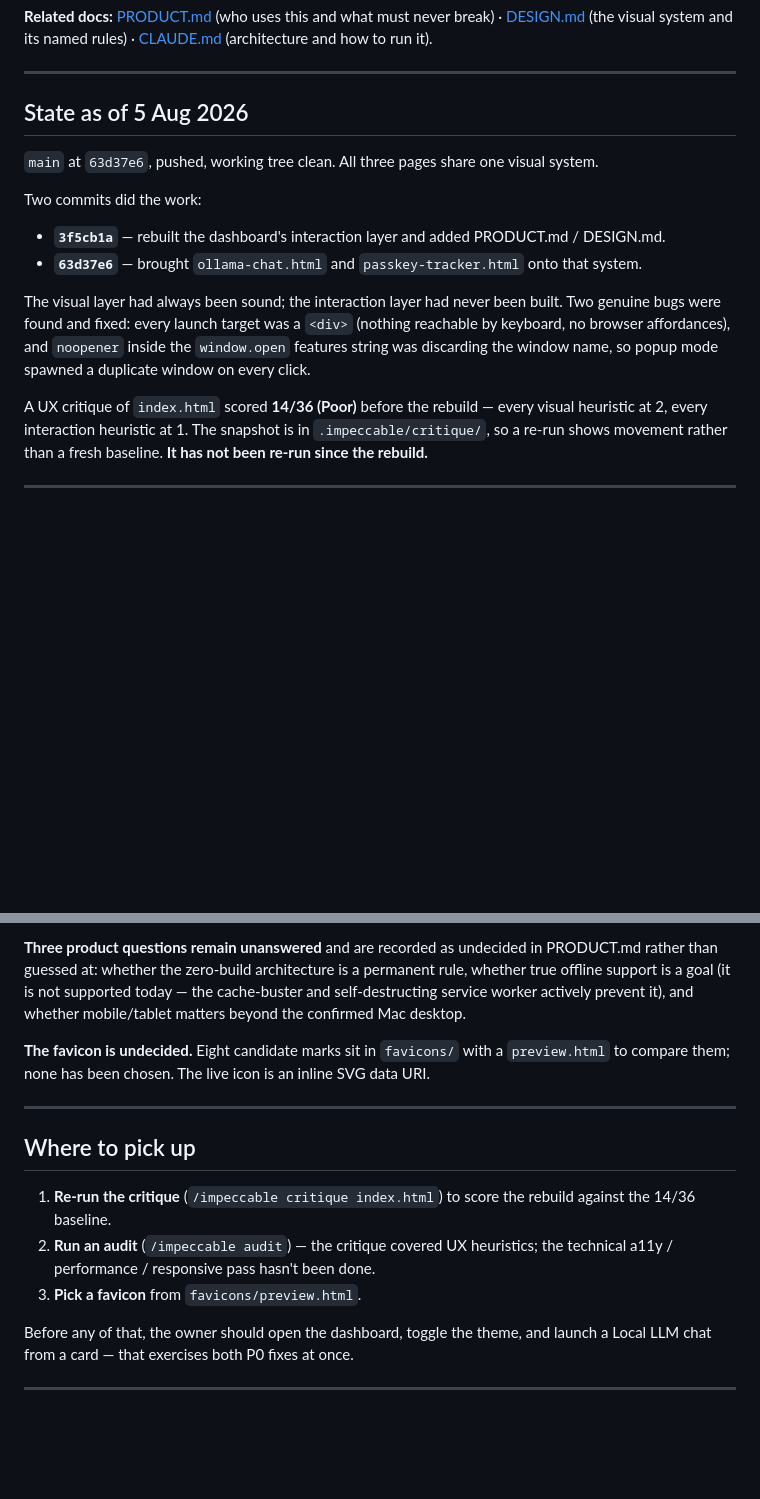
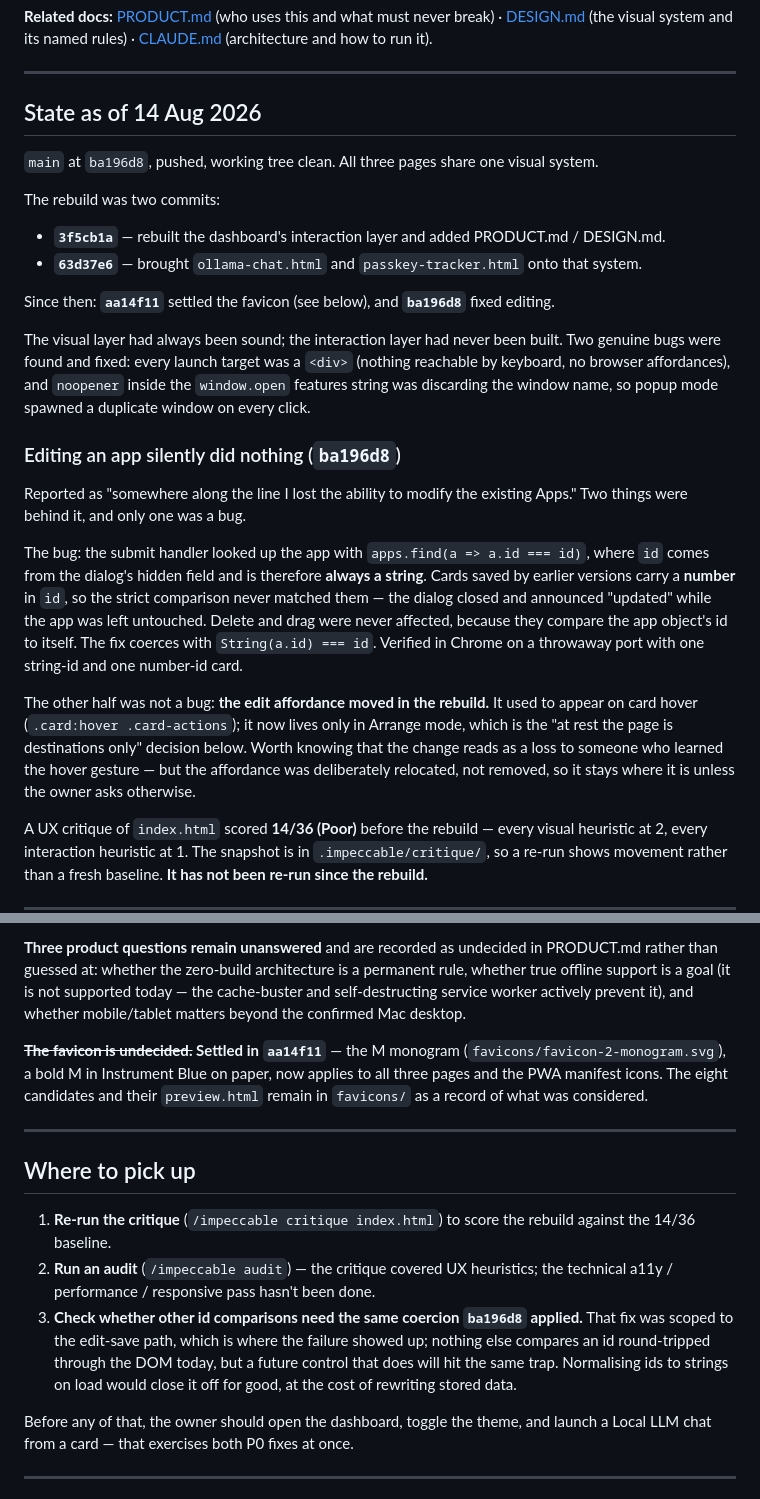
Before and after one commit to mskphotog/MSK-Dashboard, a Markdown page: HANDOFF.md, 2 parts joined by grey strips. Drawn GitHub-style; blank space fills up the shorter version.

Commit message:
Update HANDOFF for the edit-save fix and the settled favicon
Records why editing an app silently did nothing (id type mismatch in
ba196d8) and separates it from the affordance move into Arrange mode,
which was deliberate. Also closes the favicon open item, settled back
in aa14f11, and replaces it in "where to pick up" with the remaining
id-coercion question.

Co-Authored-By: Claude Opus 5 <noreply@anthropic.com>

```diff
--- a/HANDOFF.md
+++ b/HANDOFF.md
@@ -8,16 +8,26 @@ Running state of the project: what was decided, what is deliberately unfinished,
 
 ---
 
-## State as of 5 Aug 2026
+## State as of 14 Aug 2026
 
-`main` at `63d37e6`, pushed, working tree clean. All three pages share one visual system.
+`main` at `ba196d8`, pushed, working tree clean. All three pages share one visual system.
 
-Two commits did the work:
+The rebuild was two commits:
 
 - **`3f5cb1a`** — rebuilt the dashboard's interaction layer and added PRODUCT.md / DESIGN.md.
 - **`63d37e6`** — brought `ollama-chat.html` and `passkey-tracker.html` onto that system.
 
+Since then: **`aa14f11`** settled the favicon (see below), and **`ba196d8`** fixed editing.
+
 The visual layer had always been sound; the interaction layer had never been built. Two genuine bugs were found and fixed: every launch target was a `<div>` (nothing reachable by keyboard, no browser affordances), and `noopener` inside the `window.open` features string was discarding the window name, so popup mode spawned a duplicate window on every click.
+
+### Editing an app silently did nothing (`ba196d8`)
+
+Reported as "somewhere along the line I lost the ability to modify the existing Apps." Two things were behind it, and only one was a bug.
+
+The bug: the submit handler looked up the app with `apps.find(a => a.id === id)`, where `id` comes from the dialog's hidden field and is therefore **always a string**. Cards saved by earlier versions carry a **number** in `id`, so the strict comparison never matched them — the dialog closed and announced "updated" while the app was left untouched. Delete and drag were never affected, because they compare the app object's id to itself. The fix coerces with `String(a.id) === id`. Verified in Chrome on a throwaway port with one string-id and one number-id card.
+
+The other half was not a bug: **the edit affordance moved in the rebuild.** It used to appear on card hover (`.card:hover .card-actions`); it now lives only in Arrange mode, which is the "at rest the page is destinations only" decision below. Worth knowing that the change reads as a loss to someone who learned the hover gesture — but the affordance was deliberately relocated, not removed, so it stays where it is unless the owner asks otherwise.
 
 A UX critique of `index.html` scored **14/36 (Poor)** before the rebuild — every visual heuristic at 2, every interaction heuristic at 1. The snapshot is in `.impeccable/critique/`, so a re-run shows movement rather than a fresh baseline. **It has not been re-run since the rebuild.**
 
@@ -48,7 +58,7 @@ These came from the owner directly. Don't quietly reverse them.
 
 **Three product questions remain unanswered** and are recorded as undecided in PRODUCT.md rather than guessed at: whether the zero-build architecture is a permanent rule, whether true offline support is a goal (it is not supported today — the cache-buster and self-destructing service worker actively prevent it), and whether mobile/tablet matters beyond the confirmed Mac desktop.
 
-**The favicon is undecided.** Eight candidate marks sit in `favicons/` with a `preview.html` to compare them; none has been chosen. The live icon is an inline SVG data URI.
+**~~The favicon is undecided.~~ Settled in `aa14f11`** — the M monogram (`favicons/favicon-2-monogram.svg`), a bold M in Instrument Blue on paper, now applies to all three pages and the PWA manifest icons. The eight candidates and their `preview.html` remain in `favicons/` as a record of what was considered.
 
 ---
 
@@ -56,7 +66,7 @@ These came from the owner directly. Don't quietly reverse them.
 
 1. **Re-run the critique** (`/impeccable critique index.html`) to score the rebuild against the 14/36 baseline.
 2. **Run an audit** (`/impeccable audit`) — the critique covered UX heuristics; the technical a11y / performance / responsive pass hasn't been done.
-3. **Pick a favicon** from `favicons/preview.html`.
+3. **Check whether other id comparisons need the same coercion `ba196d8` applied.** That fix was scoped to the edit-save path, which is where the failure showed up; nothing else compares an id round-tripped through the DOM today, but a future control that does will hit the same trap. Normalising ids to strings on load would close it off for good, at the cost of rewriting stored data.
 
 Before any of that, the owner should open the dashboard, toggle the theme, and launch a Local LLM chat from a card — that exercises both P0 fixes at once.
 
```
